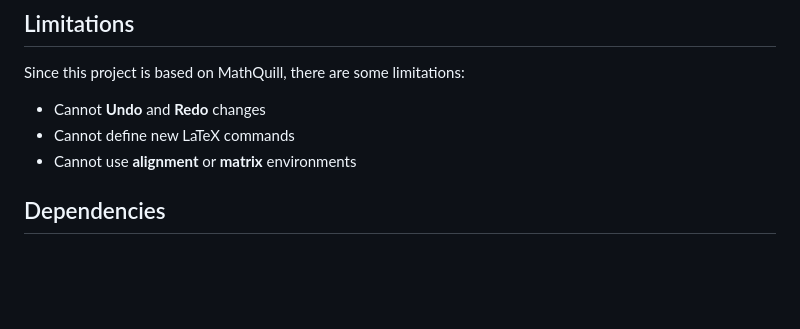
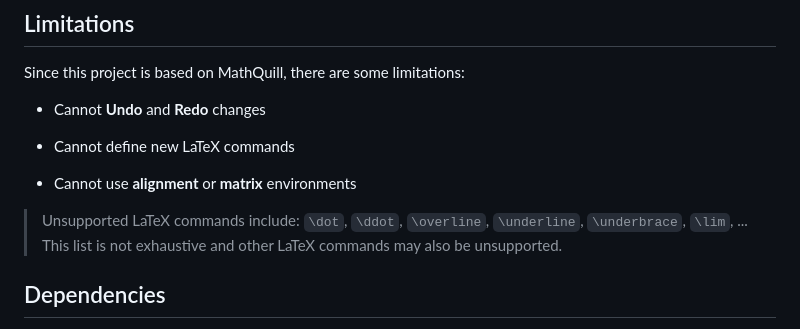
Before and after one commit to Jeffreymaomao/Freemath, a Markdown page: README.md, the part around the change. Drawn GitHub-style; blank space fills up the shorter version.

Commit message:
readme latex command warm

```diff
--- a/README.md
+++ b/README.md
@@ -32,8 +32,13 @@ Freemath is an online application. To start using it, simply visit [https://free
 Since this project is based on MathQuill, there are some limitations:
 
 - Cannot **Undo** and **Redo** changes
+
 - Cannot define new LaTeX commands
+
 - Cannot use **alignment** or **matrix** environments
+
+> Unsupported LaTeX commands include: `\dot`, `\ddot`, `\overline`, `\underline`, `\underbrace`, `\lim`, ...
+> This list is not exhaustive and other LaTeX commands may also be unsupported.
 
 ## Dependencies
 
```
